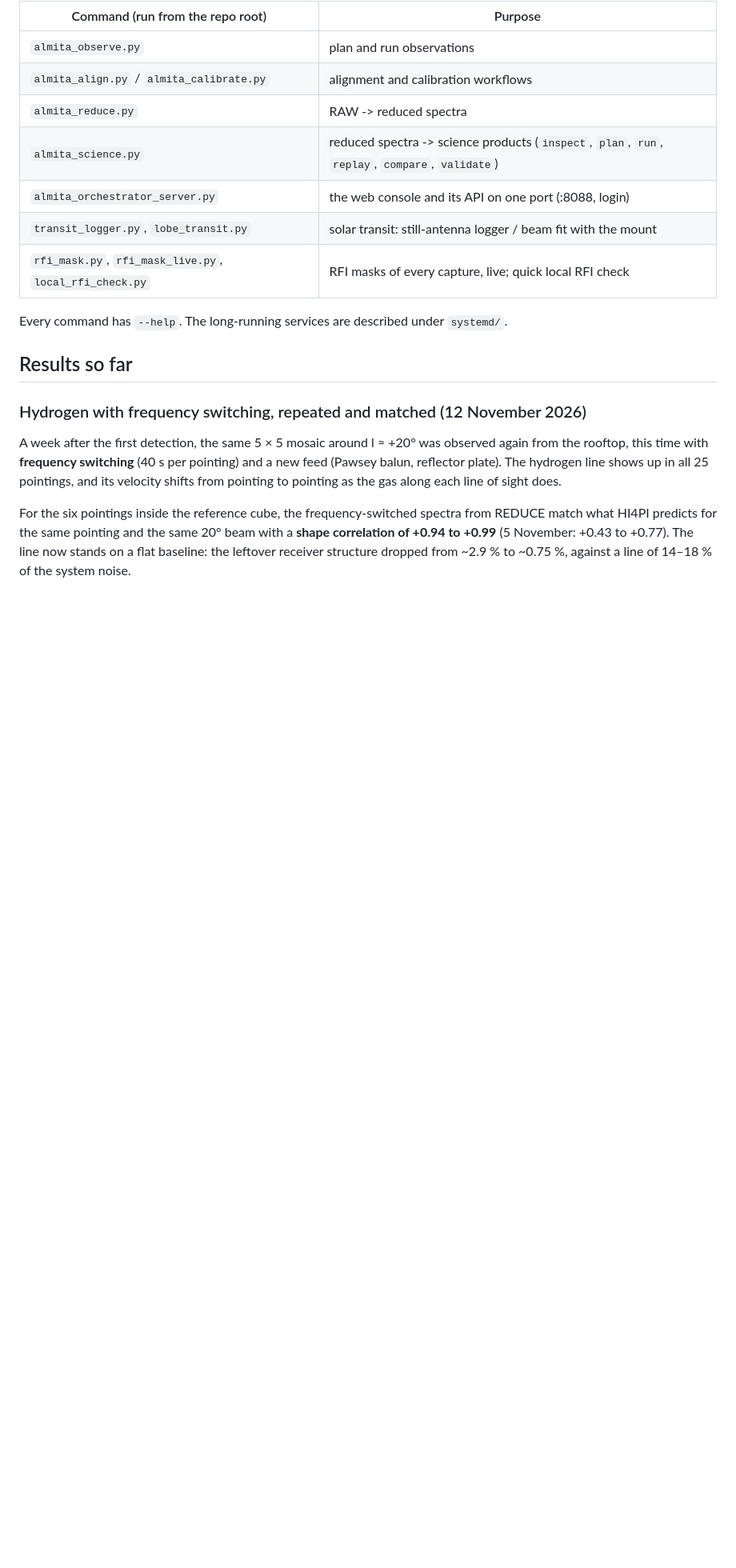
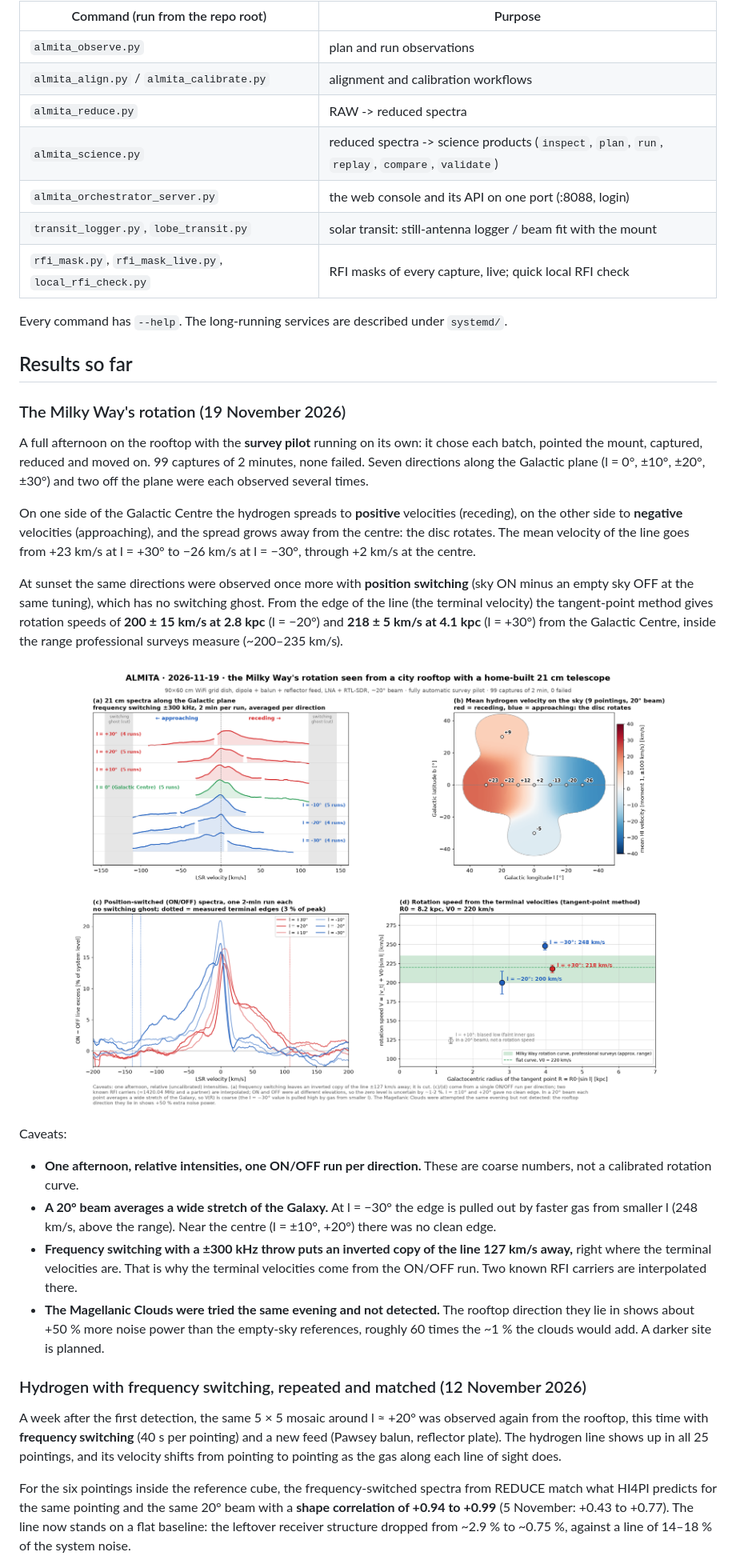
Before and after one commit to almita-radio/almita, a Markdown page: README.md, the part around the change. Shown at 80% size. GitHub-like rendering; pictures changed too: docs/site/results/rotation_20261119.png (added); blank space fills up the shorter version.

Commit message:
docs + site: the Milky Way's rotation (2026-11-19) - spectra along the plane, mean-velocity map, ON/OFF terminal velocities, 200 and 218 km/s at 2.8 and 4.1 kpc; Magellanic Clouds not detected (noisy rooftop direction)
- README: new first entry in "Results so far" with the four-panel figure and its caveats (one afternoon, relative,
  one ON/OFF run per direction, 20 deg beam, switching ghost, RFI carriers interpolated, Clouds not detected).
- Project page: same result at the top of "First results"; sitemap lastmod.
- Figure in docs/site/results/rotation_20261119.png (published by Pages, also used by the README).

Co-Authored-By: Claude Opus 5.5 <noreply@anthropic.com>

```diff
--- a/README.md
+++ b/README.md
@@ -70,6 +70,34 @@ Supporting systems: **ALIGN** (conservative pointing alignment), **CALIBRATE** (
 Every command has `--help`. The long-running services are described under `systemd/`.
 
 ## Results so far
+
+### The Milky Way's rotation (19 November 2026)
+
+A full afternoon on the rooftop with the **survey pilot** running on its own: it chose each batch, pointed the mount, captured,
+reduced and moved on. 99 captures of 2 minutes, none failed. Seven directions along the Galactic plane (l = 0°, ±10°, ±20°, ±30°)
+and two off the plane were each observed several times.
+
+On one side of the Galactic Centre the hydrogen spreads to **positive** velocities (receding), on the other side to **negative**
+velocities (approaching), and the spread grows away from the centre: the disc rotates. The mean velocity of the line goes from
++23 km/s at l = +30° to −26 km/s at l = −30°, through +2 km/s at the centre.
+
+At sunset the same directions were observed once more with **position switching** (sky ON minus an empty sky OFF at the same
+tuning), which has no switching ghost. From the edge of the line (the terminal velocity) the tangent-point method gives
+rotation speeds of **200 ± 15 km/s at 2.8 kpc** (l = −20°) and **218 ± 5 km/s at 4.1 kpc** (l = +30°) from the Galactic Centre,
+inside the range professional surveys measure (~200–235 km/s).
+
+<p align="center">
+  <img src="docs/site/results/rotation_20261119.png" alt="ALMITA 21 cm spectra along the Galactic plane, a map of mean hydrogen velocity (red receding, blue approaching), position-switched spectra with their terminal edges, and rotation speeds of 200 and 218 km/s at 2.8 and 4.1 kpc against the professional range" width="100%">
+</p>
+
+Caveats:
+- **One afternoon, relative intensities, one ON/OFF run per direction.** These are coarse numbers, not a calibrated rotation curve.
+- **A 20° beam averages a wide stretch of the Galaxy.** At l = −30° the edge is pulled out by faster gas from smaller l (248 km/s,
+  above the range). Near the centre (l = ±10°, +20°) there was no clean edge.
+- **Frequency switching with a ±300 kHz throw puts an inverted copy of the line 127 km/s away,** right where the terminal velocities
+  are. That is why the terminal velocities come from the ON/OFF run. Two known RFI carriers are interpolated there.
+- **The Magellanic Clouds were tried the same evening and not detected.** The rooftop direction they lie in shows about +50 % more
+  noise power than the empty-sky references, roughly 60 times the ~1 % the clouds would add. A darker site is planned.
 
 ### Hydrogen with frequency switching, repeated and matched (12 November 2026)
 
```
Also changed, not shown: 2 other files.
